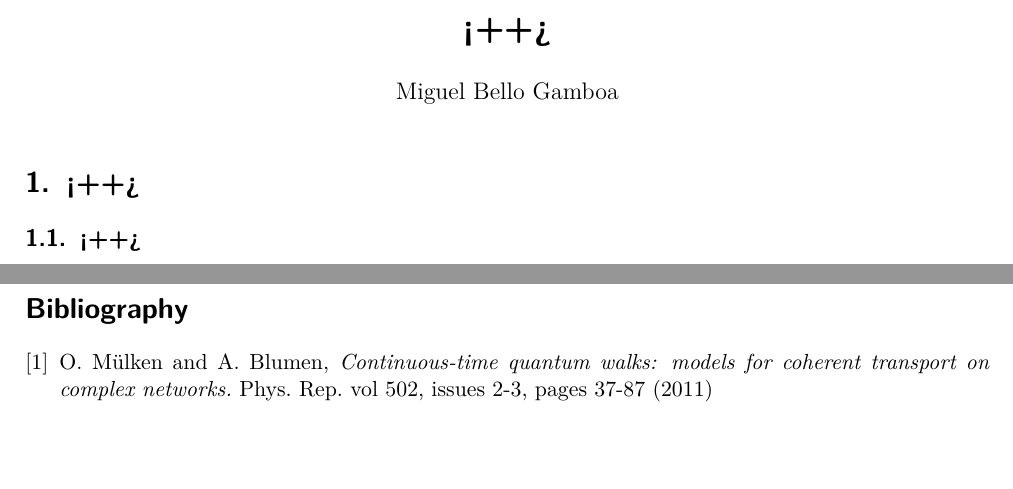
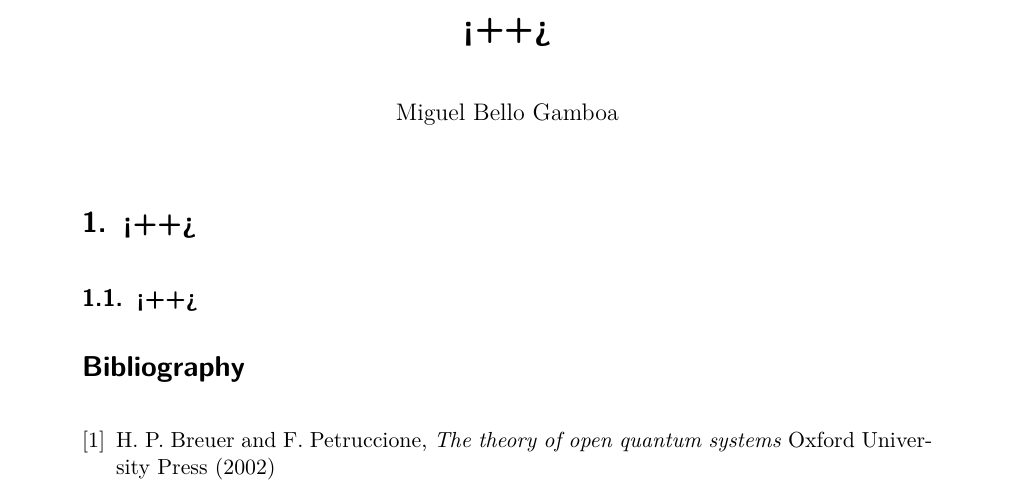
Before and after one commit to MikiBG/Templates, a LaTeX document (notes.tex): two parts of pages 1 and 2 of 2 before the commit and part of the page after it, the two joined at a grey line, cut so that both start at the same text, the shorter picture padded with empty space. Compiled offline with pdfLaTeX.

```diff
--- a/notes.tex
+++ b/notes.tex
@@ -1,14 +1,16 @@
 \documentclass[11pt,a4paper]{article}
 \usepackage[utf8]{inputenc}
-\usepackage[a4paper, margin=2cm]{geometry}
+\usepackage[a4paper, margin=3cm]{geometry}
 \usepackage{titlesec}
 \usepackage{color}
 \usepackage{graphicx}
 \usepackage[fleqn]{mathtools}
 \usepackage{amsmath, amsthm, amssymb}
 \usepackage{lmodern}
+\usepackage{braket}
 
 \setlength{\parindent}{0pt}
+\setlength{\parskip}{10pt}
 
 %Formating title, sections' titles and so on...
 \makeatletter
@@ -35,11 +37,8 @@
 \titleformat{\subsection}{\large\bf \fontfamily{lmss}\selectfont}{\thesubsection.}{0.5em}{}
 \renewcommand\refname{\bf \fontfamily{lmss}\selectfont Bibliography}
 
-\DeclarePairedDelimiter\bra{\langle}{\rvert}
-\DeclarePairedDelimiter\ket{\lvert}{\rangle}
-\DeclarePairedDelimiterX\braket[2]{\langle}{\rangle}{#1 \delimsize\vert #2}
 \DeclarePairedDelimiter\mean{\langle}{\rangle}
-\newcommand*{\tr}[1]{\mathrm{tr}\left(#1\right)}
+\newcommand*{\tr}{\mathrm{tr}}
 
 \begin{document}
 \title{<++>}
@@ -55,9 +53,9 @@
 \begin{thebibliography}{4}
 
- \bibitem{ctqw}
- O. M\"ulken and A. Blumen,
- \textit{Continuous-time quantum walks: models for coherent transport on complex networks.}
- Phys. Rep. vol 502, issues 2-3, pages 37-87 (2011)
+ \bibitem{BreuerPetruccione}
+   H.~P. Breuer and F. Petruccione,
+ \textit{The theory of open quantum systems}
+ Oxford University Press (2002)
 
 \end{thebibliography}
 
```
Also changed, not shown: notes.tex (1 more changed lines), 1 other file.
